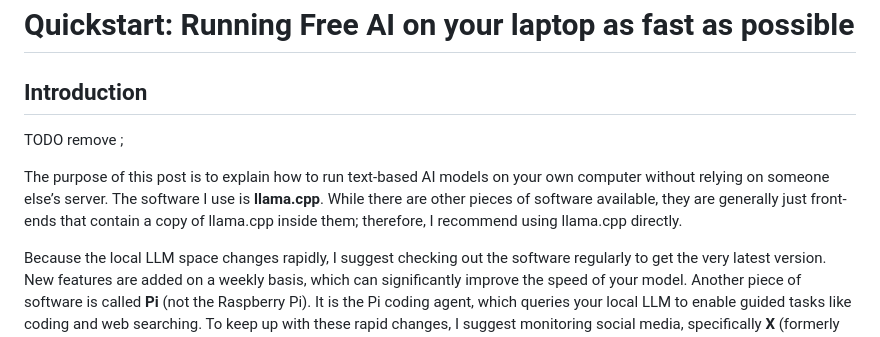
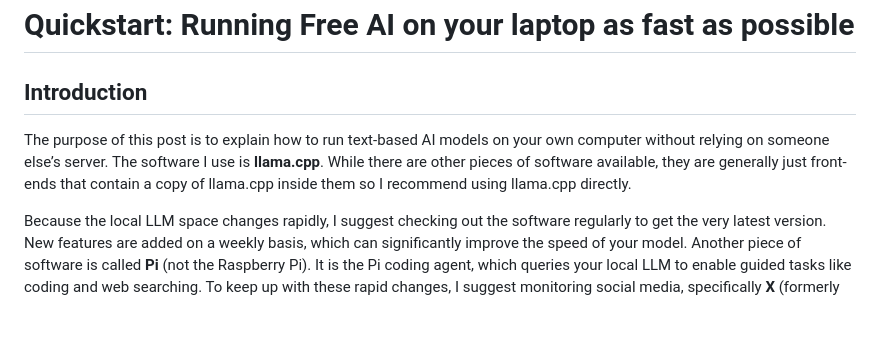
Before and after one commit to stmuk/stmuk.github.io, a Markdown page: blog/20260530.md, the part around the change. Drawn GitHub-style; blank space fills up the shorter version.

Commit message:
checkpoint

```diff
--- a/blog/20260530.md
+++ b/blog/20260530.md
@@ -2,13 +2,11 @@
 
 ## Introduction
 
-TODO remove ;
-
 The purpose of this post is to explain how to run text-based AI models on your
 own computer without relying on someone else’s server. The software I use is
 **llama.cpp**. While there are other pieces of software available, they are
-generally just front-ends that contain a copy of llama.cpp inside them;
-therefore, I recommend using llama.cpp directly.
+generally just front-ends that contain a copy of llama.cpp inside them so I
+recommend using llama.cpp directly.
 
 Because the local LLM space changes rapidly, I suggest checking out the
 software regularly to get the very latest version. New features are added on a
```
